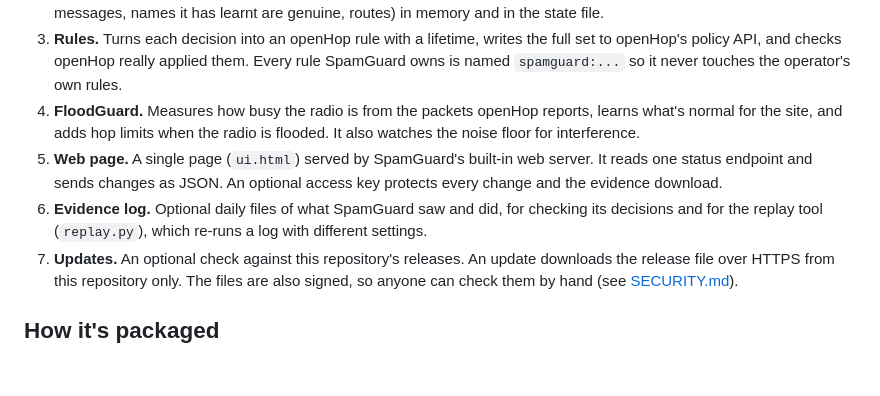
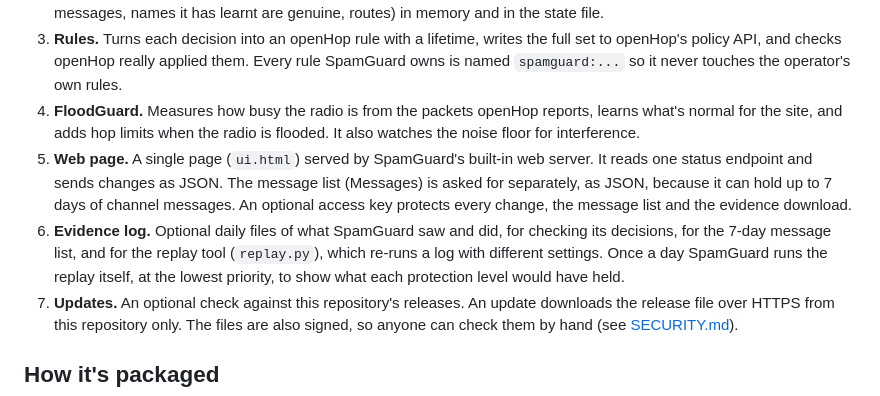
Before and after one commit to flackrat/openhop-spamguard, a Markdown page: docs/architecture.md, the part around the change. GitHub-like rendering; blank space fills up the shorter version.

```diff
--- a/docs/architecture.md
+++ b/docs/architecture.md
@@ -42,10 +42,13 @@ those rules expire by themselves.
 4. **FloodGuard.** Measures how busy the radio is from the packets openHop reports, learns what's normal for
    the site, and adds hop limits when the radio is flooded. It also watches the noise floor for interference.
 5. **Web page.** A single page (`ui.html`) served by SpamGuard's built-in web server. It reads one status
-   endpoint and sends changes as JSON. An optional access key protects every change and the evidence
-   download.
-6. **Evidence log.** Optional daily files of what SpamGuard saw and did, for checking its decisions and for
-   the replay tool (`replay.py`), which re-runs a log with different settings.
+   endpoint and sends changes as JSON. The message list (Messages) is asked for separately, as JSON, because
+   it can hold up to 7 days of channel messages. An optional access key protects every change, the message
+   list and the evidence download.
+6. **Evidence log.** Optional daily files of what SpamGuard saw and did, for checking its decisions, for the
+   7-day message list, and for the replay tool (`replay.py`), which re-runs a log with different settings.
+   Once a day SpamGuard runs the replay itself, at the lowest priority, to show what each protection level
+   would have held.
 7. **Updates.** An optional check against this repository's releases. An update downloads the release file
    over HTTPS from this repository only. The files are also signed, so anyone can check them by hand (see
    [SECURITY.md](../SECURITY.md)).
```
Also changed, not shown: README.md (+12 -6 lines), docs/install-and-troubleshooting.md (+5 -5 lines), docs/screenshot-level.png (added), docs/screenshot-messages.png (added), docs/screenshot-overview.png, docs/screenshot-sources.png.
